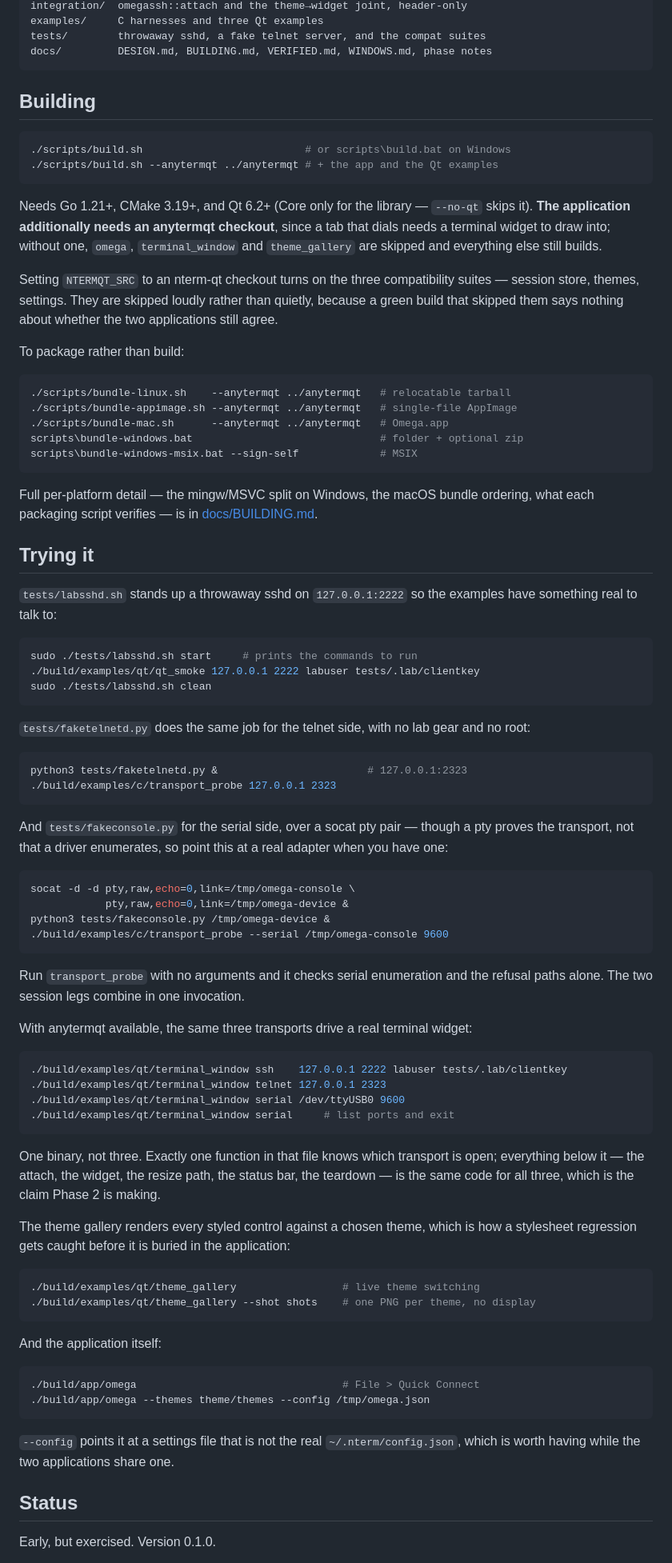
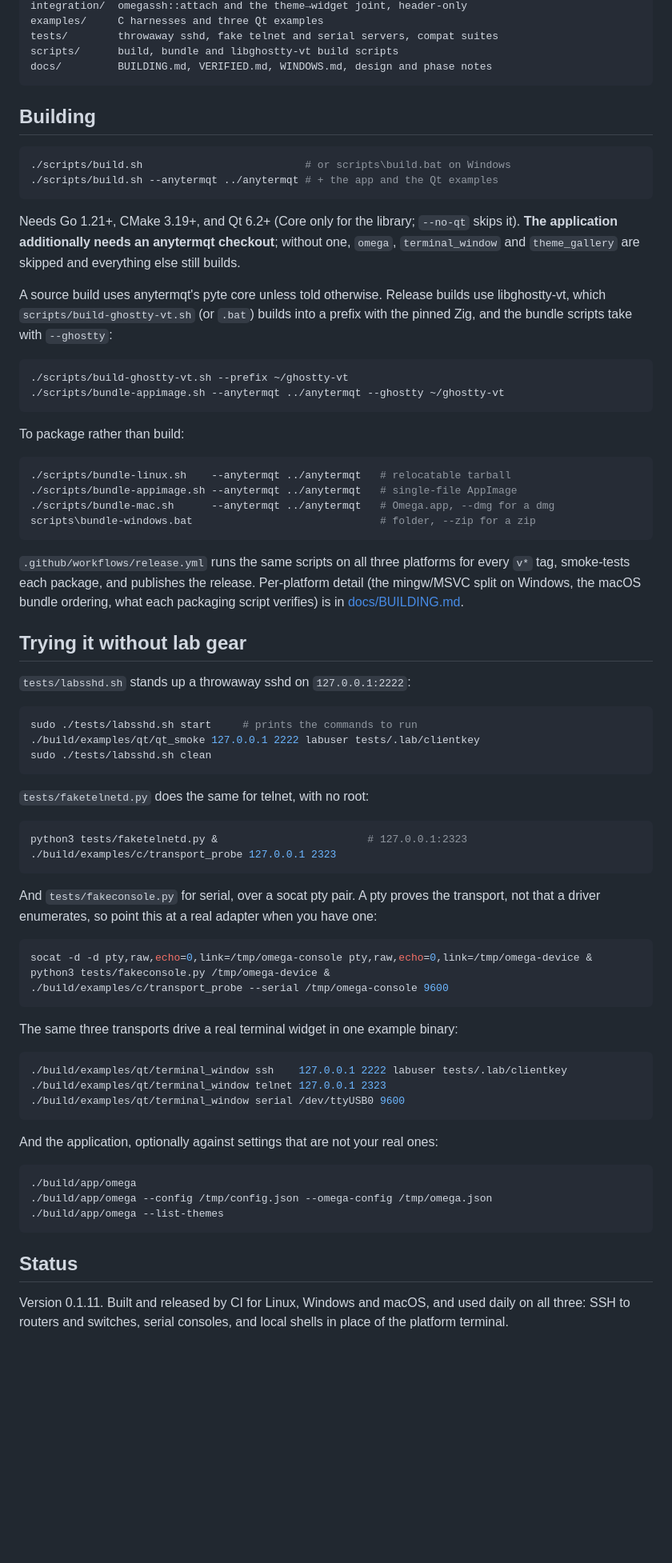
Before and after one commit to scottpeterman/omegasshqt, a Markdown page: README.md, the part around one of its changes. Shown at 80% size. Rendered like a GitHub page; blank space fills up the shorter version.

````diff
--- a/README.md
+++ b/README.md
@@ -222,9 +235,9 @@ qt/           OmegaSshSession — QObject wrapper, QtCore only
 integration/  omegassh::attach and the theme→widget joint, header-only
 examples/     C harnesses and three Qt examples
-tests/        throwaway sshd, a fake telnet server, and the compat suites
-docs/         DESIGN.md, BUILDING.md, VERIFIED.md, WINDOWS.md, phase notes
+tests/        throwaway sshd, fake telnet and serial servers, compat suites
+scripts/      build, bundle and libghostty-vt build scripts
+docs/         BUILDING.md, VERIFIED.md, WINDOWS.md, design and phase notes
 ```
-
 
 ## Building
 
@@ -233,35 +246,38 @@ docs/         DESIGN.md, BUILDING.md, VERIFIED.md, WINDOWS.md, phase notes
 ./scripts/build.sh --anytermqt ../anytermqt # + the app and the Qt examples
 ```
 
-Needs Go 1.21+, CMake 3.19+, and Qt 6.2+ (Core only for the library —
-`--no-qt` skips it). **The application additionally needs an anytermqt
-checkout**, since a tab that dials needs a terminal widget to draw into;
-without one, `omega`, `terminal_window` and `theme_gallery` are skipped and
-everything else still builds.
+Needs Go 1.21+, CMake 3.19+, and Qt 6.2+ (Core only for the library; `--no-qt`
+skips it). **The application additionally needs an anytermqt checkout**; without
+one, `omega`, `terminal_window` and `theme_gallery` are skipped and everything
+else still builds.
 
-Setting `NTERMQT_SRC` to an nterm-qt checkout turns on the three compatibility
-suites — session store, themes, settings. They are skipped loudly rather than
-quietly, because a green build that skipped them says nothing about whether
-the two applications still agree.
+A source build uses anytermqt's pyte core unless told otherwise. Release builds
+use libghostty-vt, which `scripts/build-ghostty-vt.sh` (or `.bat`) builds into
+a prefix with the pinned Zig, and the bundle scripts take with `--ghostty`:
+
+```bash
+./scripts/build-ghostty-vt.sh --prefix ~/ghostty-vt
+./scripts/bundle-appimage.sh --anytermqt ../anytermqt --ghostty ~/ghostty-vt
+```
 
 To package rather than build:
 
 ```bash
 ./scripts/bundle-linux.sh    --anytermqt ../anytermqt   # relocatable tarball
 ./scripts/bundle-appimage.sh --anytermqt ../anytermqt   # single-file AppImage
-./scripts/bundle-mac.sh      --anytermqt ../anytermqt   # Omega.app
-scripts\bundle-windows.bat                              # folder + optional zip
-scripts\bundle-windows-msix.bat --sign-self             # MSIX
+./scripts/bundle-mac.sh      --anytermqt ../anytermqt   # Omega.app, --dmg for a dmg
+scripts\bundle-windows.bat                              # folder, --zip for a zip
 ```
 
-Full per-platform detail — the mingw/MSVC split on Windows, the macOS bundle
-ordering, what each packaging script verifies — is in
+`.github/workflows/release.yml` runs the same scripts on all three platforms
+for every `v*` tag, smoke-tests each package, and publishes the release.
+Per-platform detail (the mingw/MSVC split on Windows, the macOS bundle
+ordering, what each packaging script verifies) is in
 [docs/BUILDING.md](docs/BUILDING.md).
 
-## Trying it
+## Trying it without lab gear
 
-`tests/labsshd.sh` stands up a throwaway sshd on `127.0.0.1:2222` so the
-examples have something real to talk to:
+`tests/labsshd.sh` stands up a throwaway sshd on `127.0.0.1:2222`:
 
 ```bash
 sudo ./tests/labsshd.sh start     # prints the commands to run
@@ -269,63 +285,42 @@ sudo ./tests/labsshd.sh start     # prints the commands to run
 sudo ./tests/labsshd.sh clean
 ```
 
-`tests/faketelnetd.py` does the same job for the telnet side, with no lab gear
-and no root:
+`tests/faketelnetd.py` does the same for telnet, with no root:
 
 ```bash
 python3 tests/faketelnetd.py &                        # 127.0.0.1:2323
 ./build/examples/c/transport_probe 127.0.0.1 2323
 ```
 
-And `tests/fakeconsole.py` for the serial side, over a socat pty pair — though
-a pty proves the transport, not that a driver enumerates, so point this at a
-real adapter when you have one:
+And `tests/fakeconsole.py` for serial, over a socat pty pair. A pty proves the
+transport, not that a driver enumerates, so point this at a real adapter when
+you have one:
 
 ```bash
-socat -d -d pty,raw,echo=0,link=/tmp/omega-console \
-            pty,raw,echo=0,link=/tmp/omega-device &
+socat -d -d pty,raw,echo=0,link=/tmp/omega-console pty,raw,echo=0,link=/tmp/omega-device &
 python3 tests/fakeconsole.py /tmp/omega-device &
 ./build/examples/c/transport_probe --serial /tmp/omega-console 9600
 ```
 
-Run `transport_probe` with no arguments and it checks serial enumeration and
-the refusal paths alone. The two session legs combine in one invocation.
-
-With anytermqt available, the same three transports drive a real terminal
-widget:
+The same three transports drive a real terminal widget in one example binary:
 
 ```bash
 ./build/examples/qt/terminal_window ssh    127.0.0.1 2222 labuser tests/.lab/clientkey
 ./build/examples/qt/terminal_window telnet 127.0.0.1 2323
 ./build/examples/qt/terminal_window serial /dev/ttyUSB0 9600
-./build/examples/qt/terminal_window serial     # list ports and exit
 ```
 
-One binary, not three. Exactly one function in that file knows which transport
-is open; everything below it — the attach, the widget, the resize path, the
-status bar, the teardown — is the same code for all three, which is the claim
-Phase 2 is making.
-
-The theme gallery renders every styled control against a chosen theme, which is
-how a stylesheet regression gets caught before it is buried in the application:
+And the application, optionally against settings that are not your real ones:
 
 ```bash
-./build/examples/qt/theme_gallery                 # live theme switching
-./build/examples/qt/theme_gallery --shot shots    # one PNG per theme, no display
+./build/app/omega
+./build/app/omega --config /tmp/config.json --omega-config /tmp/omega.json
+./build/app/omega --list-themes
 ```
-
-And the application itself:
-
-```bash
-./build/app/omega                                 # File > Quick Connect
-./build/app/omega --themes theme/themes --config /tmp/omega.json
-```
-
-`--config` points it at a settings file that is not the real
-`~/.nterm/config.json`, which is worth having while the two applications share
-one.
 
 ## Status
 
-Early, but exercised. Version 0.1.0.
+Version 0.1.11. Built and released by CI for Linux, Windows and macOS, and used
+daily on all three: SSH to routers and switches, serial consoles, and local
+shells in place of the platform terminal.
 
````
Also changed, not shown: other parts of README.md (+184 -198 lines), docs/BUILDING.md (+7 -1 lines), docs/VERIFIED.md (+19 -1 lines), screenshots/about.png (added), screenshots/omega-htop.png (added), screenshots/omega-main.png (added), screenshots/omega-windows.png (added), screenshots/paste-multiline-baud.png, screenshots/paste-speed.png, 2 other files.
